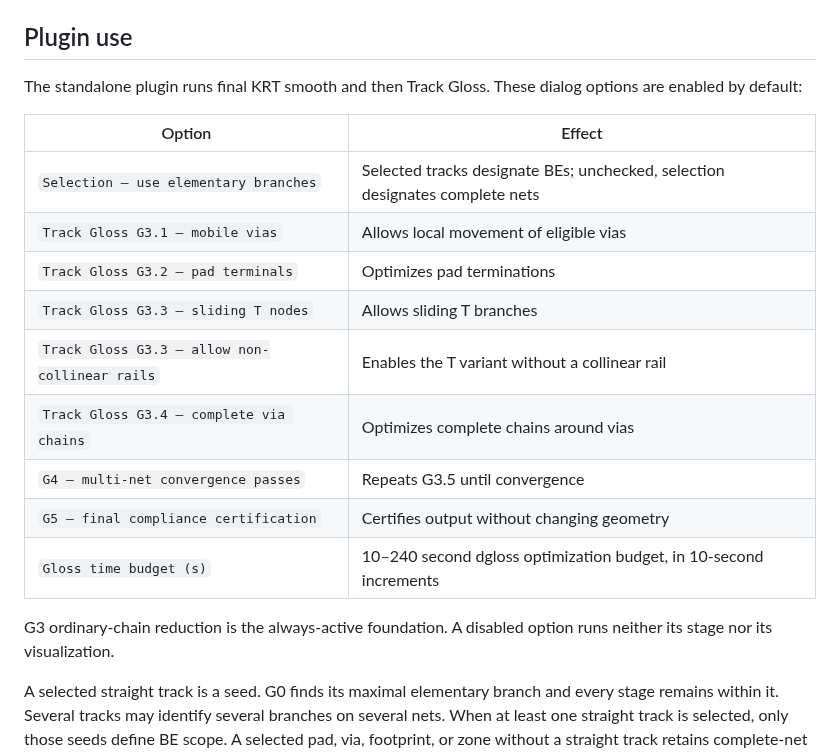
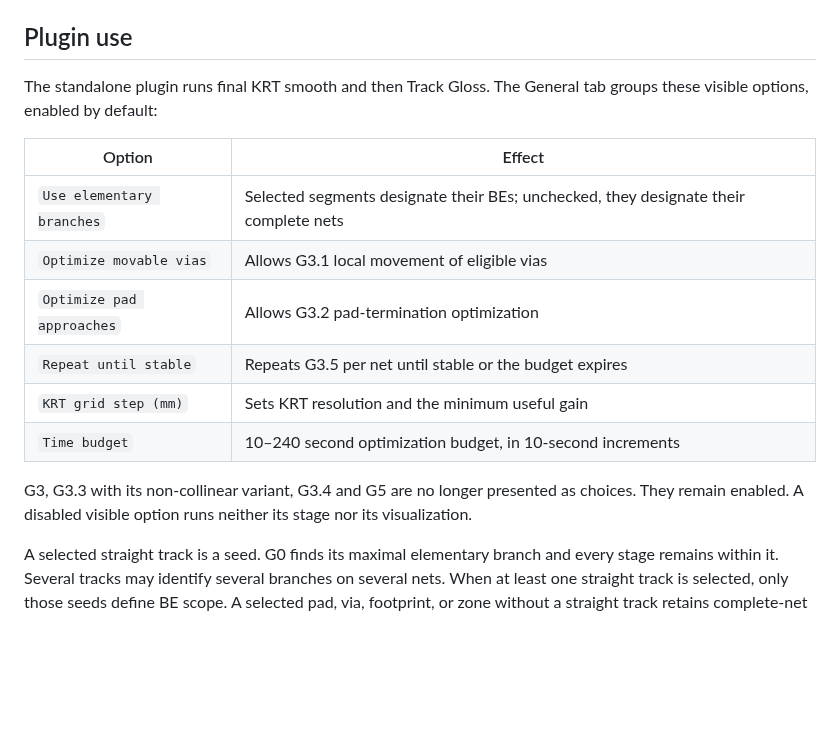
Before and after one commit to fca1/kicad_krt_gloss, a Markdown page: dgloss/doc_en/gloss_dsheet.md, the part around the change. Rendered like a GitHub page; blank space fills up the shorter version.

```diff
--- a/dgloss/doc_en/gloss_dsheet.md
+++ b/dgloss/doc_en/gloss_dsheet.md
@@ -35,23 +35,21 @@ summary, `JSON_SUMMARY`, `JSON_SUMMARY_MIN`, and optionally a full JSON file.
 
 ## Plugin use
 
-The standalone plugin runs final KRT smooth and then Track Gloss. These dialog
-options are enabled by default:
+The standalone plugin runs final KRT smooth and then Track Gloss. The General
+tab groups these visible options, enabled by default:
 
 | Option | Effect |
 |---|---|
-| `Selection — use elementary branches` | Selected tracks designate BEs; unchecked, selection designates complete nets |
-| `Track Gloss G3.1 — mobile vias` | Allows local movement of eligible vias |
-| `Track Gloss G3.2 — pad terminals` | Optimizes pad terminations |
-| `Track Gloss G3.3 — sliding T nodes` | Allows sliding T branches |
-| `Track Gloss G3.3 — allow non-collinear rails` | Enables the T variant without a collinear rail |
-| `Track Gloss G3.4 — complete via chains` | Optimizes complete chains around vias |
-| `G4 — multi-net convergence passes` | Repeats G3.5 until convergence |
-| `G5 — final compliance certification` | Certifies output without changing geometry |
-| `Gloss time budget (s)` | 10–240 second dgloss optimization budget, in 10-second increments |
+| `Use elementary branches` | Selected segments designate their BEs; unchecked, they designate their complete nets |
+| `Optimize movable vias` | Allows G3.1 local movement of eligible vias |
+| `Optimize pad approaches` | Allows G3.2 pad-termination optimization |
+| `Repeat until stable` | Repeats G3.5 per net until stable or the budget expires |
+| `KRT grid step (mm)` | Sets KRT resolution and the minimum useful gain |
+| `Time budget` | 10–240 second optimization budget, in 10-second increments |
 
-G3 ordinary-chain reduction is the always-active foundation. A disabled option
-runs neither its stage nor its visualization.
+G3, G3.3 with its non-collinear variant, G3.4 and G5 are no longer presented as
+choices. They remain enabled. A disabled visible option runs neither its stage
+nor its visualization.
 
 A selected straight track is a seed. G0 finds its maximal elementary branch
 and every stage remains within it. Several tracks may identify several branches
```
Also changed, not shown: dgloss/doc_fr/gloss_dsheet.md (+11 -13 lines), kicad_krt_gloss/selection_scope_illustration.png (added), 4 other files.
